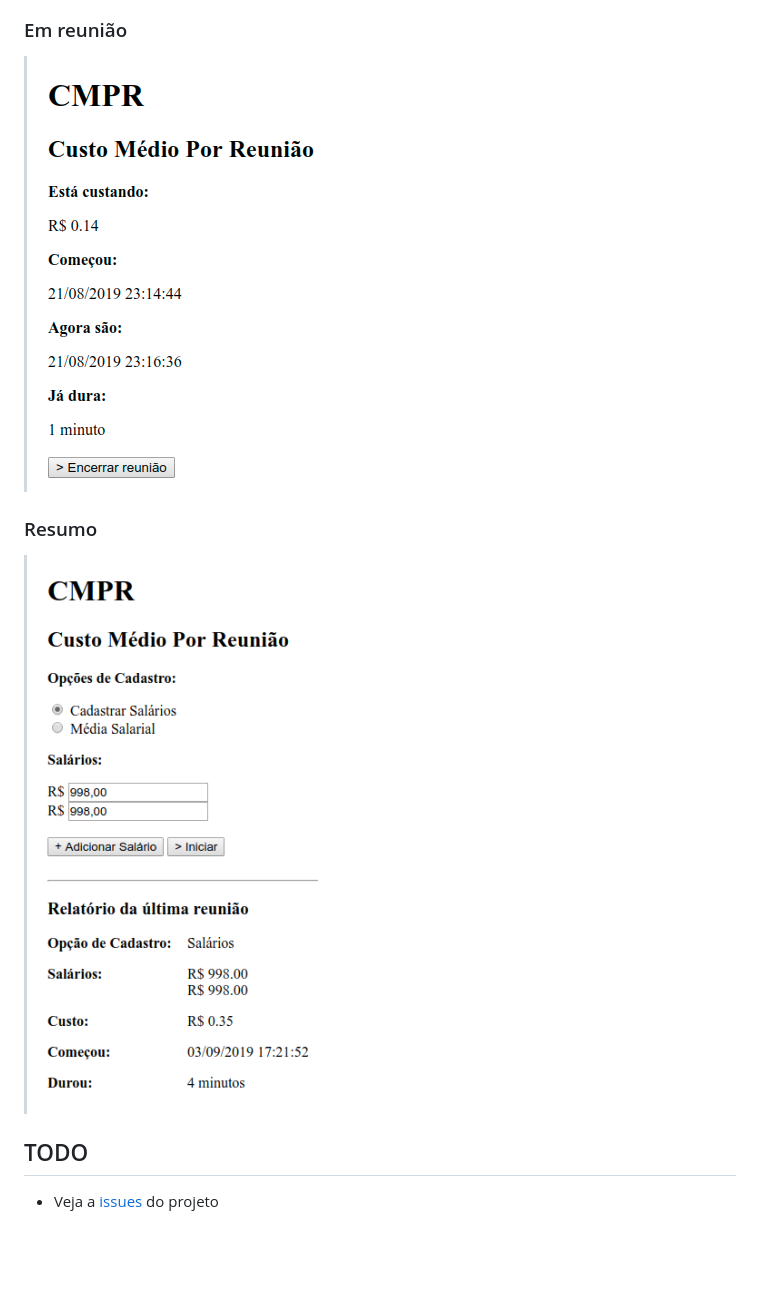
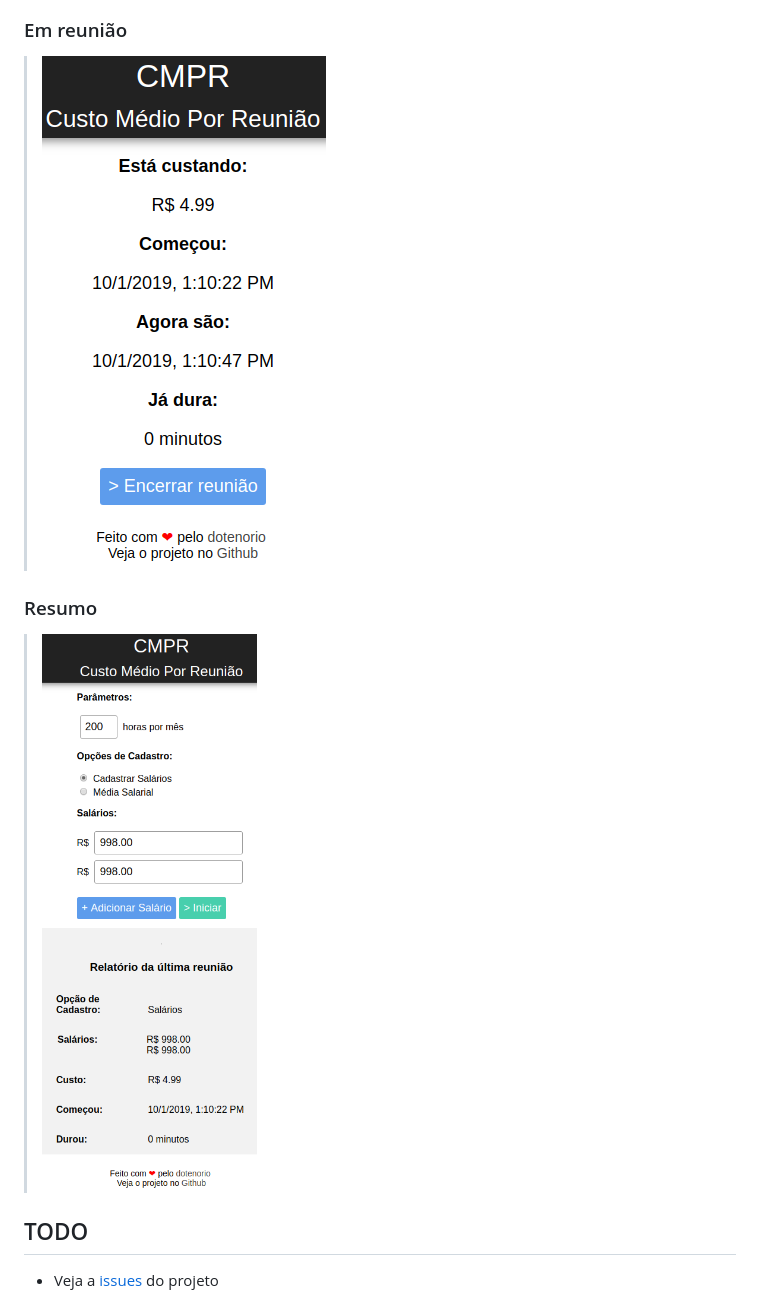
Before and after one commit to dotenorio/cmpr, a Markdown page: README.md, the part around the change printed below. Rendered like a GitHub page; pictures changed too: screenshots/in-meeting.png, screenshots/resume.png; blank space fills up the shorter version.

```diff
--- a/README.md
+++ b/README.md
@@ -18,11 +18,11 @@ Custo Médio Por Reunião
 
 ### Em reunião
 
-> ![Screenshot: In Meeting](https://github.com/dotenorio/cmpr/blob/master/screenshots/in-meeting.png)
+> ![Screenshot: In Meeting](./screenshots/in-meeting.png)
 
 ### Resumo
 
-> ![Screenshot: Resume](https://github.com/dotenorio/cmpr/blob/master/screenshots/resume.png)
+> ![Screenshot: Resume](./screenshots/resume.png)
 
 ## TODO
 
```
Also changed, not shown: other parts of README.md (+3 -3 lines), screenshots/parameters.png, screenshots/start-average.png, screenshots/start-salary.png.
